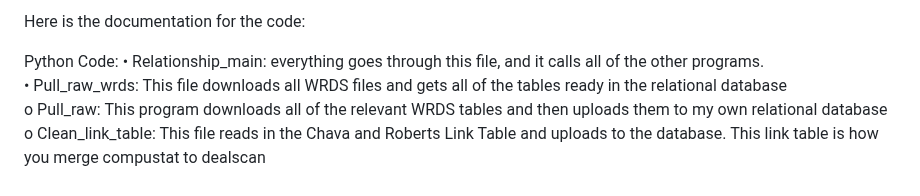
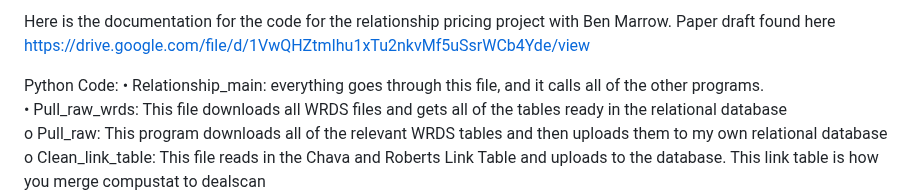
Before and after one commit to brandonek15/relationship_pricing, a Markdown page: README.md, the part around the change. GitHub-like rendering.

```diff
--- a/README.md
+++ b/README.md
@@ -1,4 +1,4 @@
-Here is the documentation for the code:
+Here is the documentation for the code for the relationship pricing project with Ben Marrow. Paper draft found here  https://drive.google.com/file/d/1VwQHZtmIhu1xTu2nkvMf5uSsrWCb4Yde/view
 
 Python Code:
 •	Relationship_main: everything goes through this file, and it calls all of the other programs.
```
